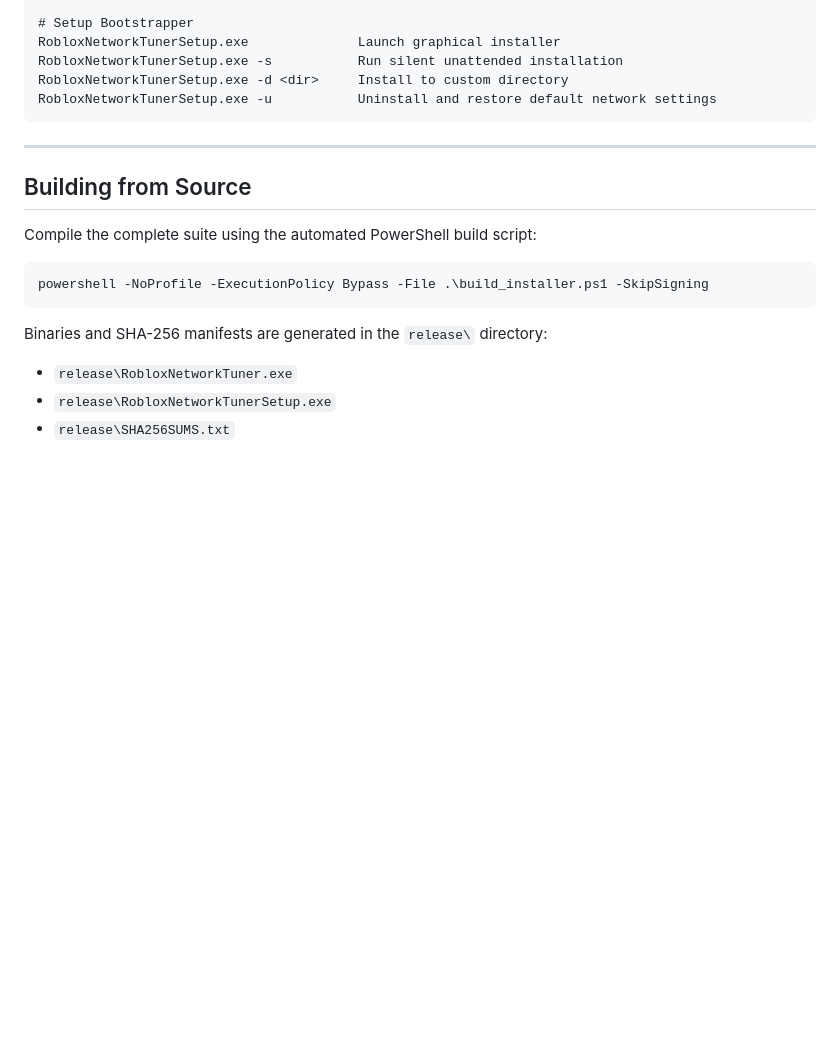
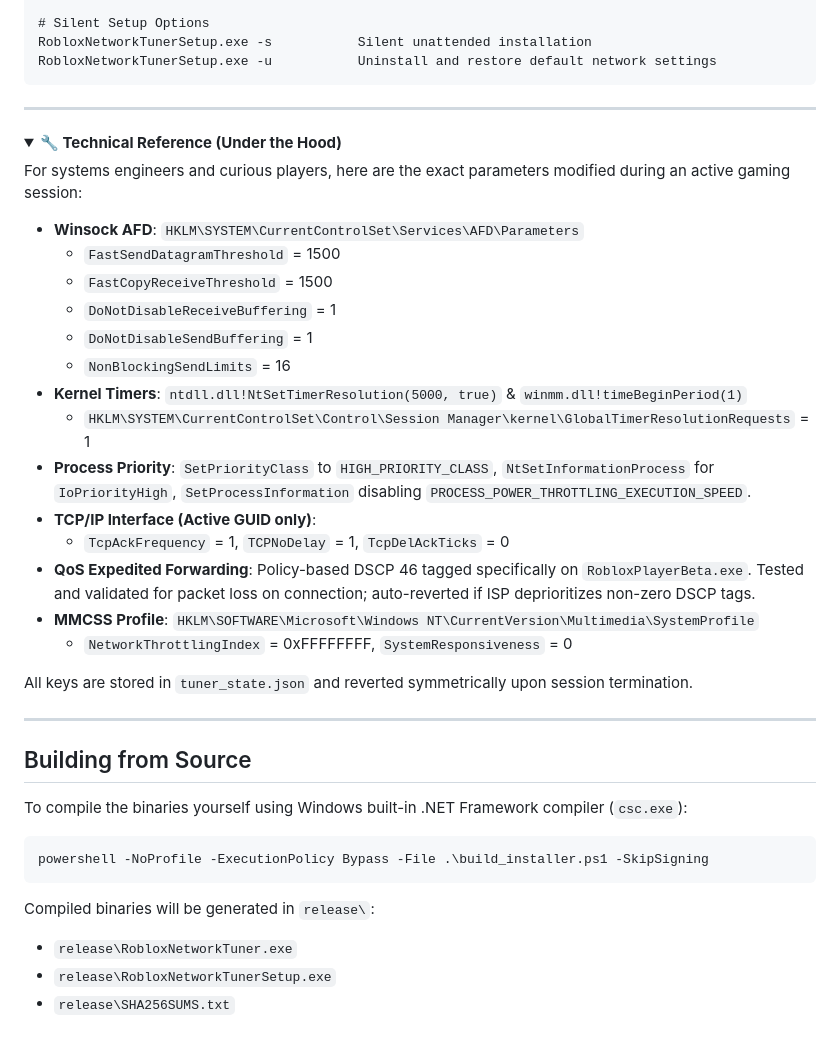
Before and after one commit to getsentrix/RBLX-Network-Tuner, a Markdown page: README.md, the part around the change printed below. Drawn GitHub-style; folded sections open; blank space fills up the shorter version.

````diff
--- a/README.md
+++ b/README.md
@@ -99,23 +99,46 @@ RobloxNetworkTuner.exe --update          Download and apply latest update
 RobloxNetworkTuner.exe --help            Display help screen
 
-# Setup Bootstrapper
-RobloxNetworkTunerSetup.exe              Launch graphical installer
-RobloxNetworkTunerSetup.exe -s           Run silent unattended installation
-RobloxNetworkTunerSetup.exe -d <dir>     Install to custom directory
+# Silent Setup Options
+RobloxNetworkTunerSetup.exe -s           Silent unattended installation
 RobloxNetworkTunerSetup.exe -u           Uninstall and restore default network settings
 ```
 
 ---
 
+<details>
+<summary><b>🔧 Technical Reference (Under the Hood)</b></summary>
+
+For systems engineers and curious players, here are the exact parameters modified during an active gaming session:
+
+* **Winsock AFD**: `HKLM\SYSTEM\CurrentControlSet\Services\AFD\Parameters`
+  * `FastSendDatagramThreshold` = 1500
+  * `FastCopyReceiveThreshold` = 1500
+  * `DoNotDisableReceiveBuffering` = 1
+  * `DoNotDisableSendBuffering` = 1
+  * `NonBlockingSendLimits` = 16
+* **Kernel Timers**: `ntdll.dll!NtSetTimerResolution(5000, true)` & `winmm.dll!timeBeginPeriod(1)`
+  * `HKLM\SYSTEM\CurrentControlSet\Control\Session Manager\kernel\GlobalTimerResolutionRequests` = 1
+* **Process Priority**: `SetPriorityClass` to `HIGH_PRIORITY_CLASS`, `NtSetInformationProcess` for `IoPriorityHigh`, `SetProcessInformation` disabling `PROCESS_POWER_THROTTLING_EXECUTION_SPEED`.
+* **TCP/IP Interface (Active GUID only)**:
+  * `TcpAckFrequency` = 1, `TCPNoDelay` = 1, `TcpDelAckTicks` = 0
+* **QoS Expedited Forwarding**: Policy-based DSCP 46 tagged specifically on `RobloxPlayerBeta.exe`. Tested and validated for packet loss on connection; auto-reverted if ISP deprioritizes non-zero DSCP tags.
+* **MMCSS Profile**: `HKLM\SOFTWARE\Microsoft\Windows NT\CurrentVersion\Multimedia\SystemProfile`
+  * `NetworkThrottlingIndex` = 0xFFFFFFFF, `SystemResponsiveness` = 0
+
+All keys are stored in `tuner_state.json` and reverted symmetrically upon session termination.
+</details>
+
+---
+
 ## Building from Source
 
-Compile the complete suite using the automated PowerShell build script:
+To compile the binaries yourself using Windows built-in .NET Framework compiler (`csc.exe`):
 
 ```powershell
 powershell -NoProfile -ExecutionPolicy Bypass -File .\build_installer.ps1 -SkipSigning
 ```
 
-Binaries and SHA-256 manifests are generated in the `release\` directory:
-- `release\RobloxNetworkTuner.exe`
-- `release\RobloxNetworkTunerSetup.exe`
-- `release\SHA256SUMS.txt`
+Compiled binaries will be generated in `release\`:
+* `release\RobloxNetworkTuner.exe`
+* `release\RobloxNetworkTunerSetup.exe`
+* `release\SHA256SUMS.txt`
````
Also changed, not shown: other parts of README.md (+70 -70 lines), assets/preview.png (added).
